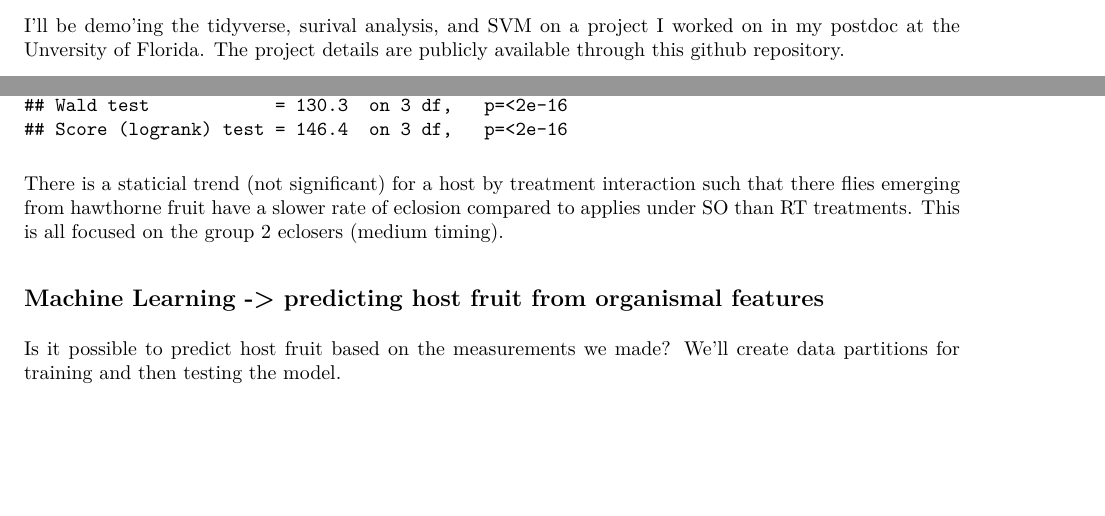
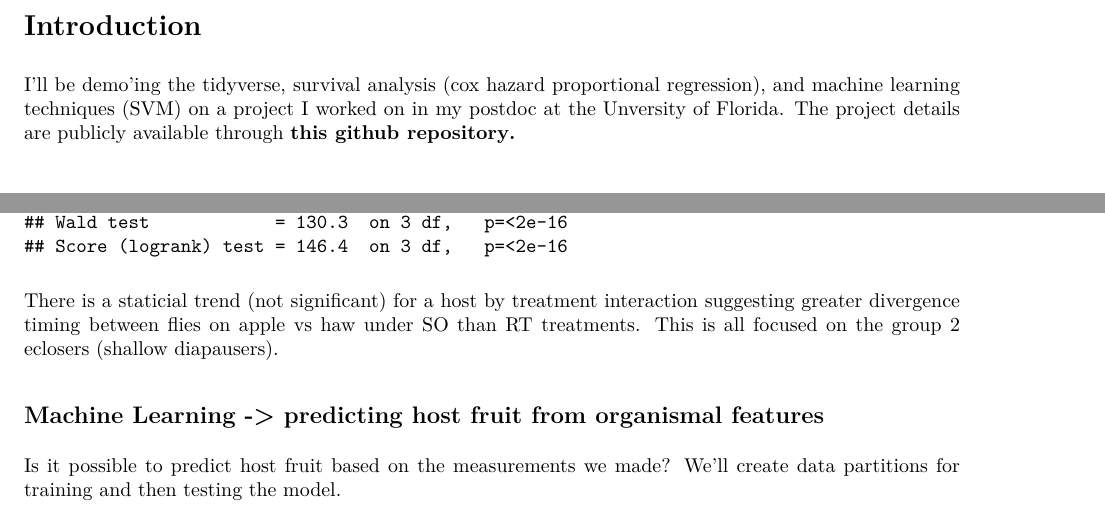
Before and after one commit to adnguyen/adnguyen.github.io, an R Markdown document (demos/ggplot.rmd): two parts of pages 1 and 11 of 14 before the commit and two parts of pages 2 and 12 of 15 after it, joined at a grey line, cut at the place of the change, the shorter picture padded with empty space. The pictures show the output file demos/ggplot.pdf that the author committed with the source.

Commit message:
updating ggplot demo

````diff
--- a/demos/ggplot.rmd
+++ b/demos/ggplot.rmd
@@ -13,7 +13,11 @@ editor_options:
   chunk_output_type: console
 ---
 
-I'll be demo'ing the tidyverse, surival analysis, and SVM on a project I worked on in my postdoc at the Unversity of Florida. The project details are publicly available through this github repository.
+\newpage
+
+# Introduction
+
+I'll be demo'ing the tidyverse, survival analysis (cox hazard proportional regression), and machine learning techniques (SVM) on a project I worked on in my postdoc at the Unversity of Florida. The project details are publicly available through **[this github repository](https://github.com/adnguyen/Circadian_rhythm_runs_seasonal_timing).**
 
 
 # Load libraries
@@ -240,7 +244,7 @@ summary(coxmod2)
 
 ```
 
-There is a staticial trend (not significant) for a host by treatment interaction such that there flies emerging from hawthorne fruit have a slower rate of eclosion compared to applies under SO than RT treatments. This is all focused on the group 2 eclosers (medium timing).
+There is a staticial trend (not significant) for a host by treatment interaction suggesting greater divergence timing between flies on apple vs haw under SO than RT treatments. This is all focused on the group 2 eclosers (shallow diapausers).
 
 
 ## Machine Learning -> predicting host fruit from organismal features
````
Also changed, not shown: demos/ggplot.html (deleted), demos/ggplot.pdf, demos/ggplot.rmd (2 more changed lines).
